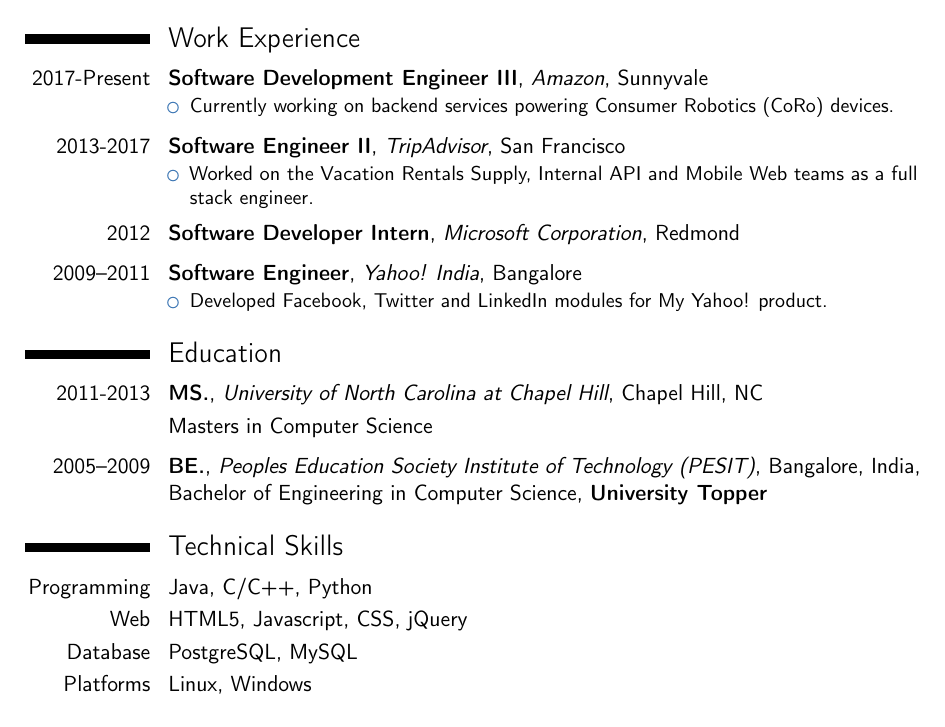
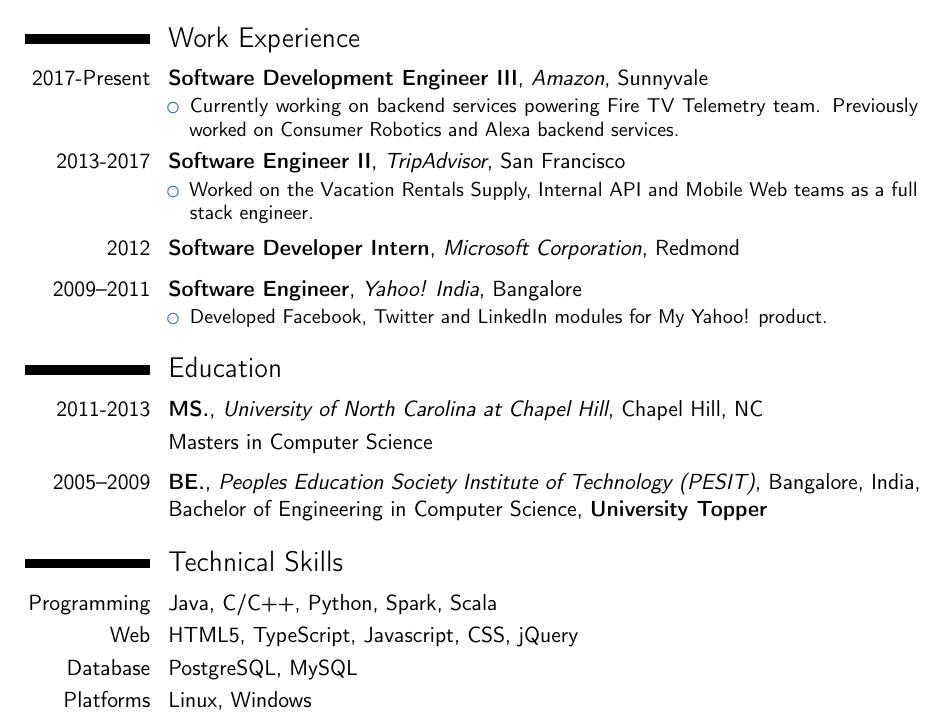
Before and after one commit to ravikiranj/resume, a LaTeX CV (ravikiranj.tex): part of the page, cut so that both start at the same text. Compiled offline with pdfLaTeX.

Commit message:
Updated Resume for 2023 changes

```diff
--- a/ravikiranj.tex
+++ b/ravikiranj.tex
@@ -42,7 +42,7 @@
 \section{Work Experience}
 \cventry{2017-Present}{Software Development Engineer III}{Amazon}{Sunnyvale}{}{
 \begin{itemize}
-    \item{Currently working on backend services powering Consumer Robotics (CoRo) devices.}
+    \item{Currently working on backend services powering Fire TV Telemetry team.  Previously worked on Consumer Robotics and Alexa backend services.}
 \end{itemize}}
 
 \vspace{1mm}
@@ -73,8 +73,8 @@
 
 % Technical Skills
 \section{Technical Skills}
-\cvline{Programming}{Java, C/C++, Python}
-\cvline{Web}{HTML5, Javascript, CSS, jQuery}
+\cvline{Programming}{Java, C/C++, Python, Spark, Scala}
+\cvline{Web}{HTML5, TypeScript, Javascript, CSS, jQuery}
 \cvline{Database}{PostgreSQL, MySQL}
 \cvline{Platforms}{Linux, Windows}
 
```
Also changed, not shown: ravikiranj.pdf.
